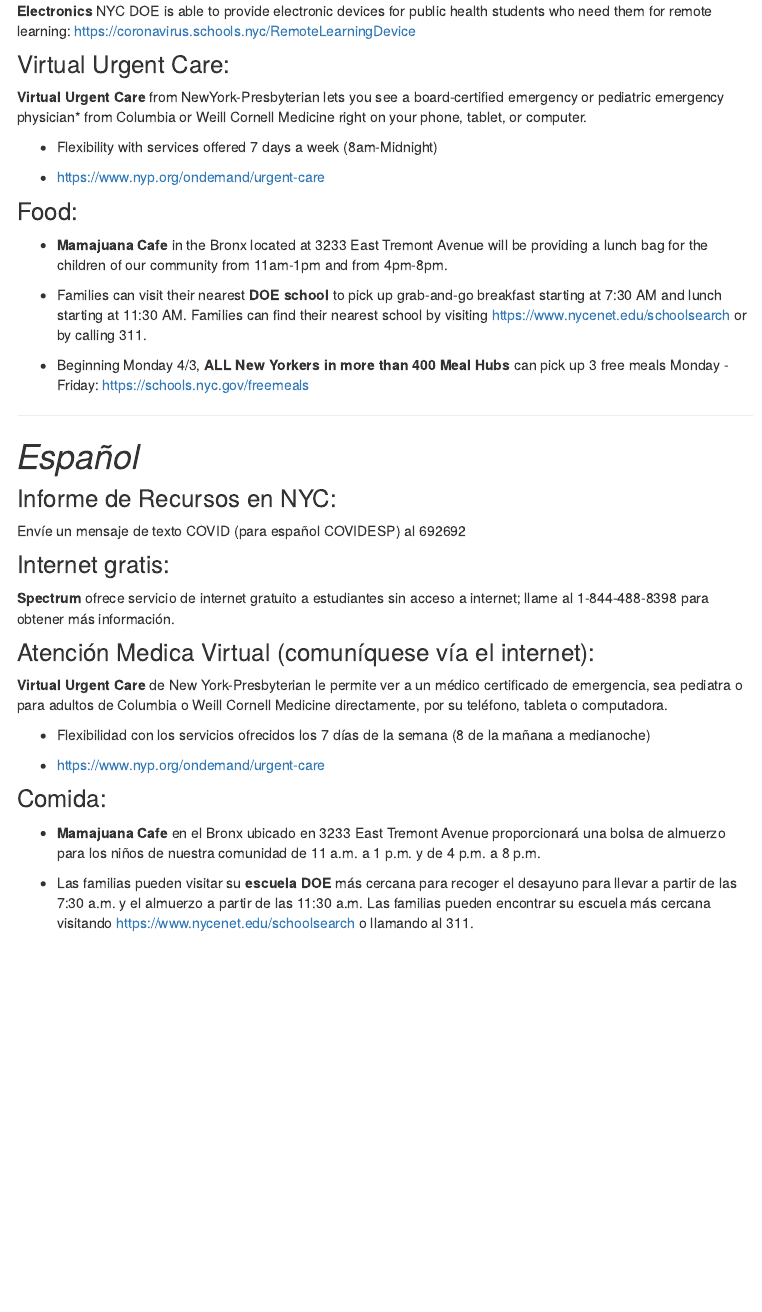
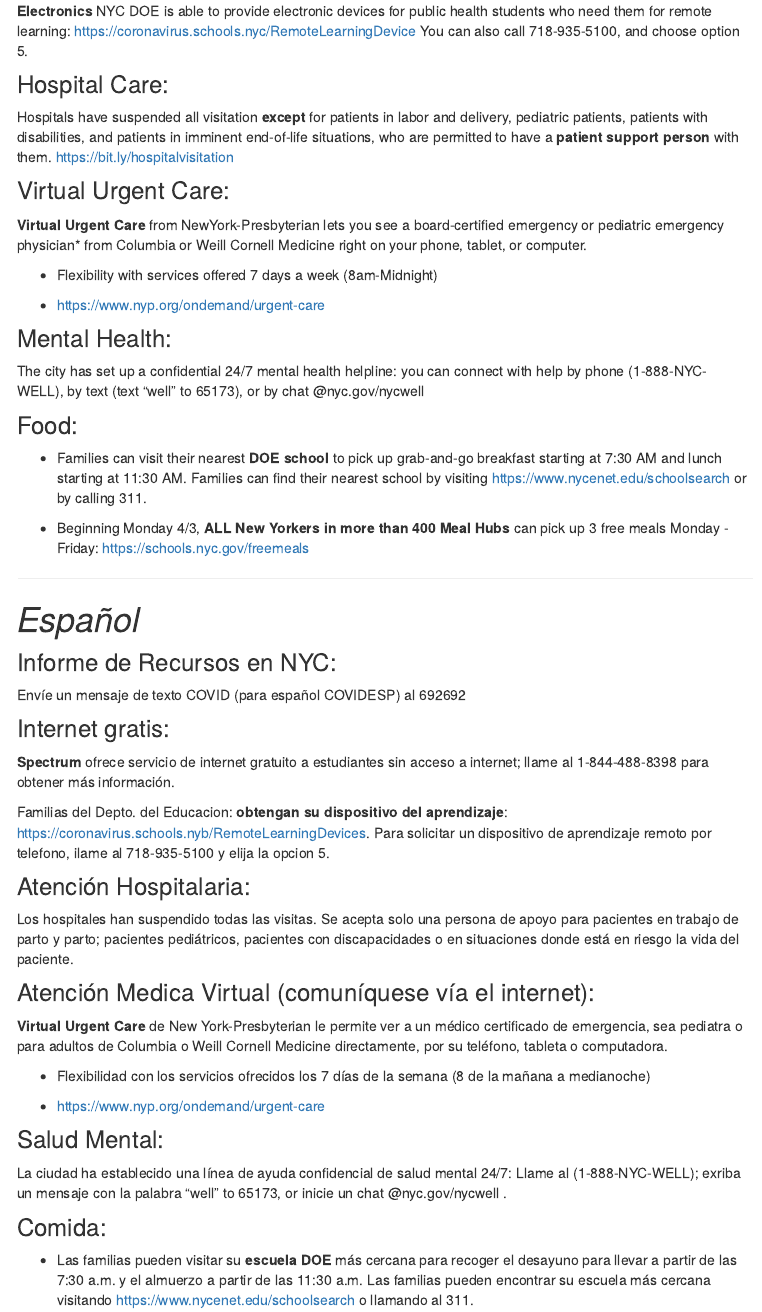
Before and after one commit to jh2678/COVID_for_CCCEH, an R Markdown document (resources.Rmd): the page in a window 1100 px wide, from 390 px down. The pictures show the output file resources.html that the author committed with the source, opened offline; library style sheets and scripts come from the installed R packages; menus at the side of the page are left out.

Commit message:
updated information 5/4

```diff
--- a/resources.Rmd
+++ b/resources.Rmd
@@ -20,6 +20,10 @@
 **Spectrum** is providing free internet service to students without internet access - please call 1-844-488-8398 for further information.
 
 **Electronics** NYC DOE is able to provide electronic devices for public health students who need them for remote learning:  https://coronavirus.schools.nyc/RemoteLearningDevice
+You can also call 718-935-5100, and choose option 5.
+
+### Hospital Care:
+Hospitals have suspended all visitation **except** for patients in labor and delivery, pediatric patients, patients with disabilities, and patients in imminent end-of-life situations, who are permitted to have a **patient support person** with them.  https://bit.ly/hospitalvisitation
 
 ### Virtual Urgent Care:
 **Virtual Urgent Care** from NewYork-Presbyterian lets you see a board-certified emergency or pediatric emergency physician* from Columbia or Weill Cornell Medicine right on your phone, tablet, or computer.
@@ -28,9 +32,10 @@
 
 * https://www.nyp.org/ondemand/urgent-care
 
+### Mental Health:
+The city has set up a confidential 24/7 mental health helpline:  you can connect with help by phone (1-888-NYC-WELL), by text (text "well" to 65173), or by chat @nyc.gov/nycwell
+
 ### Food:
-
-* **Mamajuana Cafe** in the Bronx located at 3233 East Tremont Avenue will be providing a lunch bag for the children of our community from 11am-1pm and from 4pm-8pm.
 
 * Families can visit their nearest **DOE school** to pick up grab-and-go breakfast starting at 7:30 AM and lunch starting at 11:30 AM. Families can find their nearest school by visiting https://www.nycenet.edu/schoolsearch or by calling 311.
 
@@ -48,6 +53,12 @@
 
 **Spectrum** ofrece servicio de internet gratuito a estudiantes sin acceso a internet; llame al 1-844-488-8398 para obtener más información.
 
+Familias del Depto. del Educacion:  **obtengan su dispositivo del aprendizaje**:  https://coronavirus.schools.nyb/RemoteLearningDevices.
+Para solicitar un dispositivo de aprendizaje remoto por telefono, ilame al 718-935-5100 y elija la opcion 5.
+
+### Atención Hospitalaria:
+Los hospitales han suspendido todas las visitas. Se acepta solo una persona de apoyo para pacientes en trabajo de parto y parto; pacientes pediátricos, pacientes con discapacidades o en situaciones donde está en riesgo la vida del paciente.
+
 ### Atención Medica Virtual (comuníquese vía el internet):
 
 **Virtual Urgent Care** de New York-Presbyterian le permite ver a un médico certificado de emergencia, sea pediatra o para adultos de Columbia o Weill Cornell Medicine directamente, por su teléfono, tableta o computadora.
@@ -56,9 +67,10 @@
 
 * https://www.nyp.org/ondemand/urgent-care
 
+### Salud Mental:
+La ciudad ha establecido una línea de ayuda confidencial de salud mental 24/7: Llame al (1-888-NYC-WELL); exriba un mensaje con la palabra "well" to 65173, or inicie un chat @nyc.gov/nycwell .
+
 ### Comida:
-
-* **Mamajuana Cafe** en el Bronx ubicado en 3233 East Tremont Avenue proporcionará una bolsa de almuerzo para los niños de nuestra comunidad de 11 a.m. a 1 p.m. y de 4 p.m. a 8 p.m.
 
 * Las familias pueden visitar su **escuela DOE** más cercana para recoger el desayuno para llevar a partir de las 7:30 a.m. y el almuerzo a partir de las 11:30 a.m. Las familias pueden encontrar su escuela más cercana visitando https://www.nycenet.edu/schoolsearch o llamando al 311.
 
```
Also changed, not shown: index.Rmd (+2 -2 lines), spanish.Rmd (+2 -2 lines), index.html, resources.html, spanish.html, resources.Rmd (2 more changed lines).
